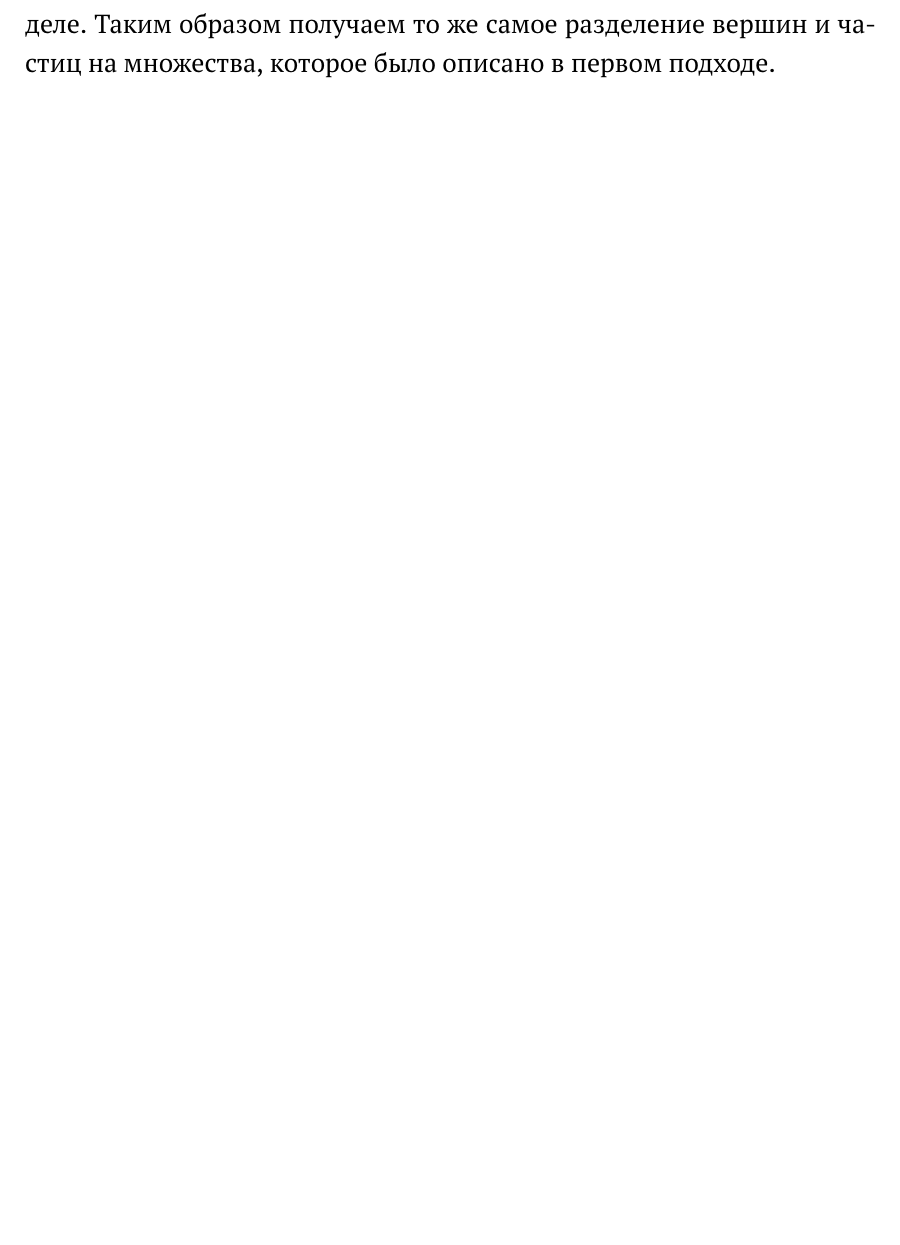
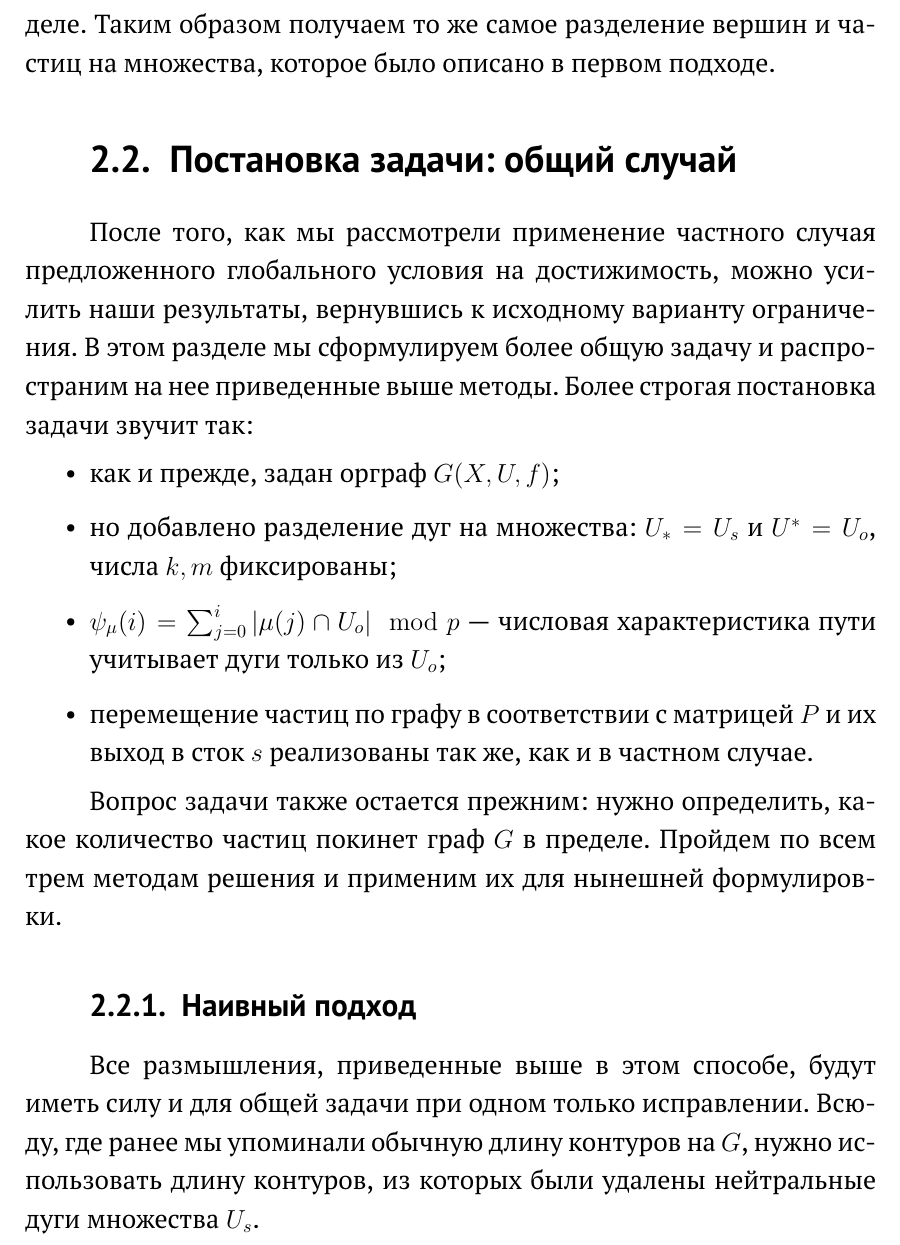
Before and after one commit to evrrn/STOCHASTIC-PROCESSES-ON-GRAPHS-WITH-NONSTANDARD-REACHABILITY, a LaTeX thesis (latex/main.tex): part of page 29 of 30, cut so that both start at the same text, the shorter picture padded with empty space. Compiled offline with pdfLaTeX.

Commit message:
add draft for common case

```diff
--- a/latex/main.tex
+++ b/latex/main.tex
@@ -455,6 +455,24 @@
 
 	Найдем в нем компоненты сильной связности: если вершина с нулевого уровня кратности находится в одной компоненте сильной связности со стоком, значит, все частицы из нее покинут граф в пределе. Таким образом получаем то же самое разделение вершин и частиц на множества, которое было описано в первом подходе.
 
+	\section{Постановка задачи: общий случай}
+
+	После того, как мы рассмотрели применение частного случая предложенного глобального условия на достижимость, можно усилить наши результаты, вернувшись к исходному варианту ограничения. В этом разделе мы сформулируем более общую задачу и распространим на нее приведенные выше методы. Более строгая постановка задачи звучит так:
+
+	\begin{itemize}
+		\item как и прежде, задан орграф $G(X,U,f)$;
+		\item но добавлено разделение дуг на множества: $U_* = U_s$ и $U^* = U_o$, числа $k, m$ фиксированы;
+		\item $\psi_\mu(i) = \sum_{j=0}^i | \mu(j) \cap U_o | \mod p$ --- числовая характеристика пути учитывает дуги только из $U_o$;
+		\item перемещение частиц по графу в соответствии с матрицей $P$ и их выход в сток $s$ реализованы так же, как и в частном случае.
+	\end{itemize}
+
+	Вопрос задачи также остается прежним: нужно определить, какое количество частиц покинет граф $G$ в пределе. Пройдем по всем трем методам решения и применим их для нынешней формулировки.
+
+	\subsection{Наивный подход}
+
+	Все размышления, приведенные выше в этом способе, будут иметь силу и для общей задачи при одном только исправлении. Всюду, где ранее мы упоминали обычную длину контуров на $G$, нужно использовать длину контуров, из которых были удалены нейтральные дуги множества $U_s$.
+
+
 	\newpage % Почему-то библиография накладывалась на таблицу. Быть не должно этого тут.
 
 	% Печать списка литературы (библиографии)
```
